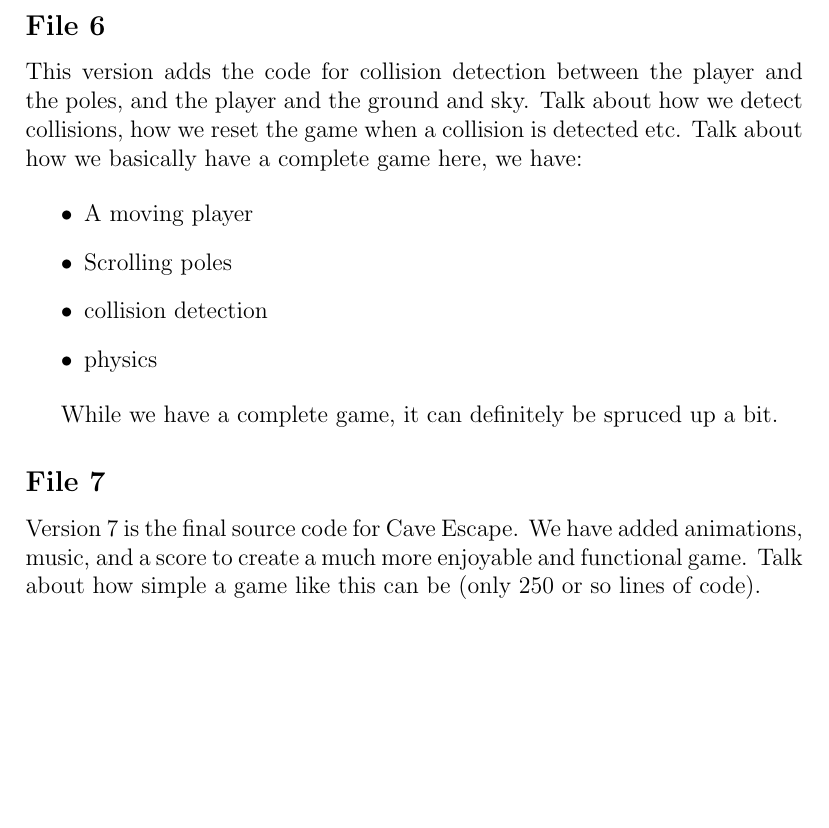
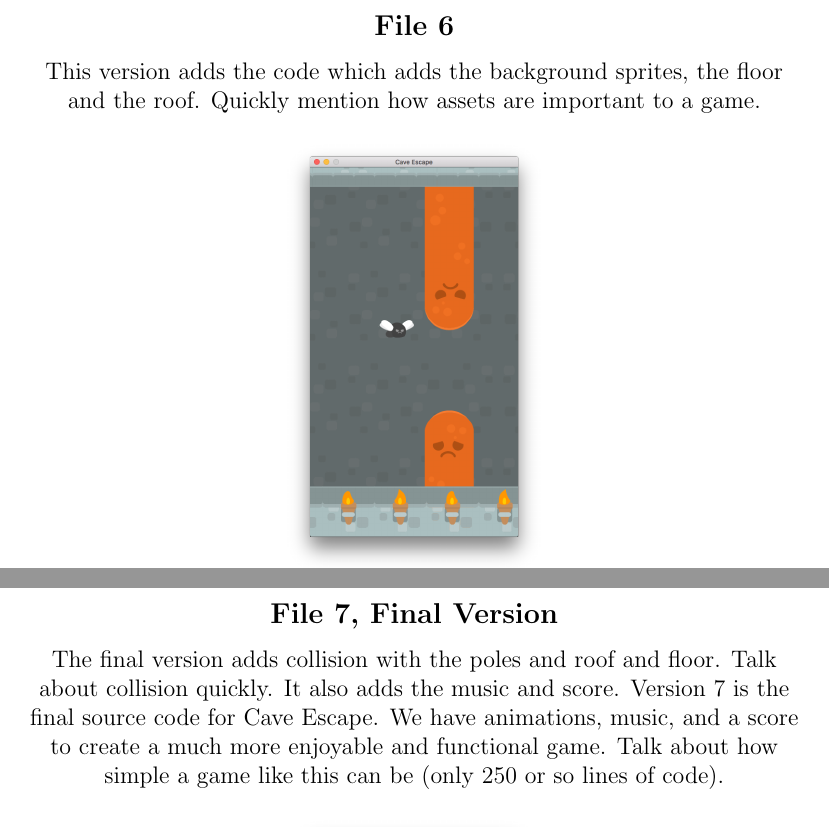
Before and after one commit to sylvietrewhella/cave-escape, a LaTeX document (Presentation Documents/Presenting Guide.tex): part of page 4 of 4 before the commit and two parts of pages 8 and 9 of 9 after it, the two joined at a grey line, cut so that both start at the same text, the shorter picture padded with empty space. Compiled offline with pdfLaTeX.

Commit message:
Finish documentation

```diff
--- a/Presentation Documents/Presenting Guide.tex
+++ b/Presentation Documents/Presenting Guide.tex
@@ -96,19 +112,15 @@ we detect that they have moved off the screen, and how we reset them.
 \subsection*{File 6}
-This version adds the code for collision detection between the player and the poles, and the player and the ground and sky. Talk about how we detect collisions, how we
-reset the game when a collision is detected etc. Talk about how we basically have a complete game here, we have:
+This version adds the code which adds the background sprites, the floor and the roof. Quickly mention how assets are important to a game.
 
-\begin{itemize}
-\item A moving player
-\item Scrolling poles
-\item collision detection
-\item physics
-\end{itemize}
+\center{\includegraphics[scale=0.12]{Version6}}
+\newpage
 
-While we have a complete game, it can definitely be spruced up a bit.
+\subsection*{File 7, Final Version}
+The final version adds collision with the poles and roof and floor. Talk about collision quickly. It also adds the music and score.
+Version 7 is the final source code for Cave Escape. We have animations, music, and a score to create a much more enjoyable and functional game.
+Talk about how simple a game like this can be (only 250 or so lines of code).
 
-\subsection*{File 7}
-Version 7 is the final source code for Cave Escape. We have added animations, music, and a score to create a much more enjoyable and functional game.
-Talk about how simple a game like this can be (only 250 or so lines of code).
+\center{\includegraphics[scale=0.12]{FinalGame}}
 
 \section*{Conclusion}
 At this point, take any questions, ask the audience how we could possible modify the game, how we could create other games etc.
```
Also changed, not shown: Presentation Documents/Presenting Guide.pdf, Presentation Documents/Version2.png (added), Presentation Documents/Version3.png (added), Presentation Documents/Version5.png (added), Presentation Documents/Version6.png (added), Presentation Documents/version1.png (added), Presentation Documents/Presenting Guide.tex (18 more changed lines), 5 other files.
